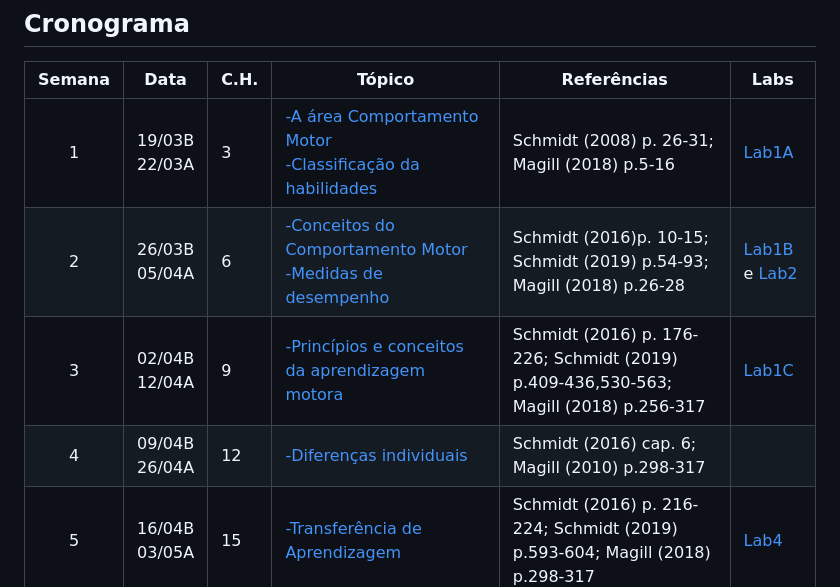
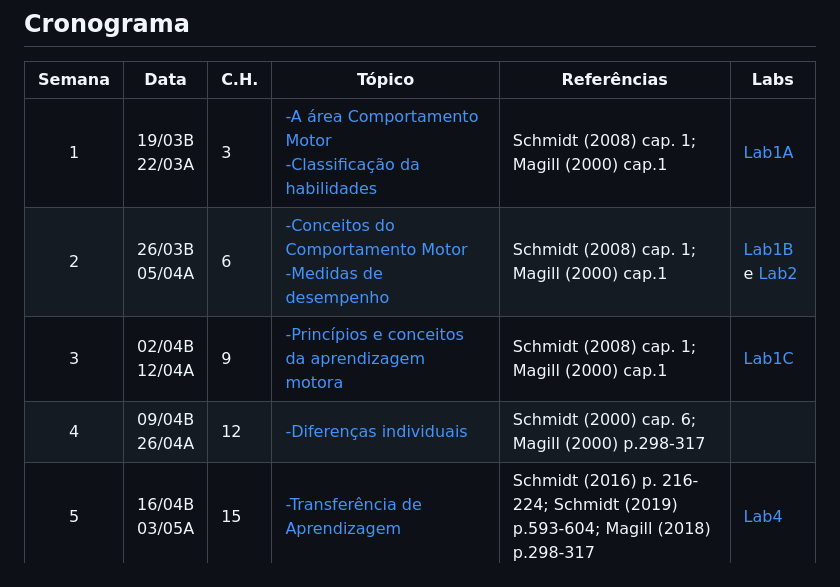
Before and after one commit to apolinario-souza/teaching, a Markdown page: AprendizagemMotora(EFI04168)/README.md, the part around the change. Rendered like a GitHub page.

```diff
--- a/AprendizagemMotora(EFI04168)/README.md
+++ b/AprendizagemMotora(EFI04168)/README.md
@@ -70,10 +70,10 @@ Os livros ficam disponíveis em www.ufrgs.br/bibliotecas/ utilizando o Proxy da
 
 | **Semana** |**Data**| **C.H.**  | **Tópico**                                              | **Referências**| **Labs**
 |:-: | :---------------------: | --------- | --------------------- | -------------- |--------------------|
-|1| 19/03B <br> 22/03A|3|[ -A área Comportamento Motor <br> -Classificação da habilidades][1]|Schmidt (2008) p. 26-31; Magill (2018) p.5-16| [Lab1A][24]
-|2|26/03B <br> 05/04A|6|[-Conceitos do Comportamento Motor <br> -Medidas de desempenho][2]|Schmidt (2016)p. 10-15; Schmidt (2019) p.54-93; Magill (2018) p.26-28|[Lab1B][25] e [Lab2][27]
-|3|02/04B <br> 12/04A|9|[-Princípios e conceitos da aprendizagem motora][3]|Schmidt (2016) p. 176-226; Schmidt (2019) p.409-436,530-563; Magill (2018) p.256-317|[Lab1C][26]
-|4|09/04B <br> 26/04A|12|[-Diferenças individuais][4]|Schmidt (2016) cap. 6; <br>  Magill (2010) p.298-317 |
+|1| 19/03B <br> 22/03A|3|[ -A área Comportamento Motor <br> -Classificação da habilidades][1]|Schmidt (2008) cap. 1; Magill (2000) cap.1| [Lab1A][24]
+|2|26/03B <br> 05/04A|6|[-Conceitos do Comportamento Motor <br> -Medidas de desempenho][2]|Schmidt (2008) cap. 1; Magill (2000) cap.1|[Lab1B][25] e [Lab2][27]
+|3|02/04B <br> 12/04A|9|[-Princípios e conceitos da aprendizagem motora][3]|Schmidt (2008) cap. 1; Magill (2000) cap.1|[Lab1C][26]
+|4|09/04B <br> 26/04A|12|[-Diferenças individuais][4]|Schmidt (2000) cap. 6; <br>  Magill (2000) p.298-317 |
 |5|16/04B <br> 03/05A|15|[-Transferência de Aprendizagem][5]             |Schmidt (2016) p. 216-224; Schmidt (2019) p.593-604; Magill (2018) p.298-317 | [Lab4][29]
 |6|23/04B <br> 10/05A|18|[-Teorias da aprendizagem motora][6] |Magill (2018) p.85-111; Schmidt (2016) p. 107-119|
 |7|30/04B <br> 17/05A|21|**-Avaliação 1**    |  | |
```
